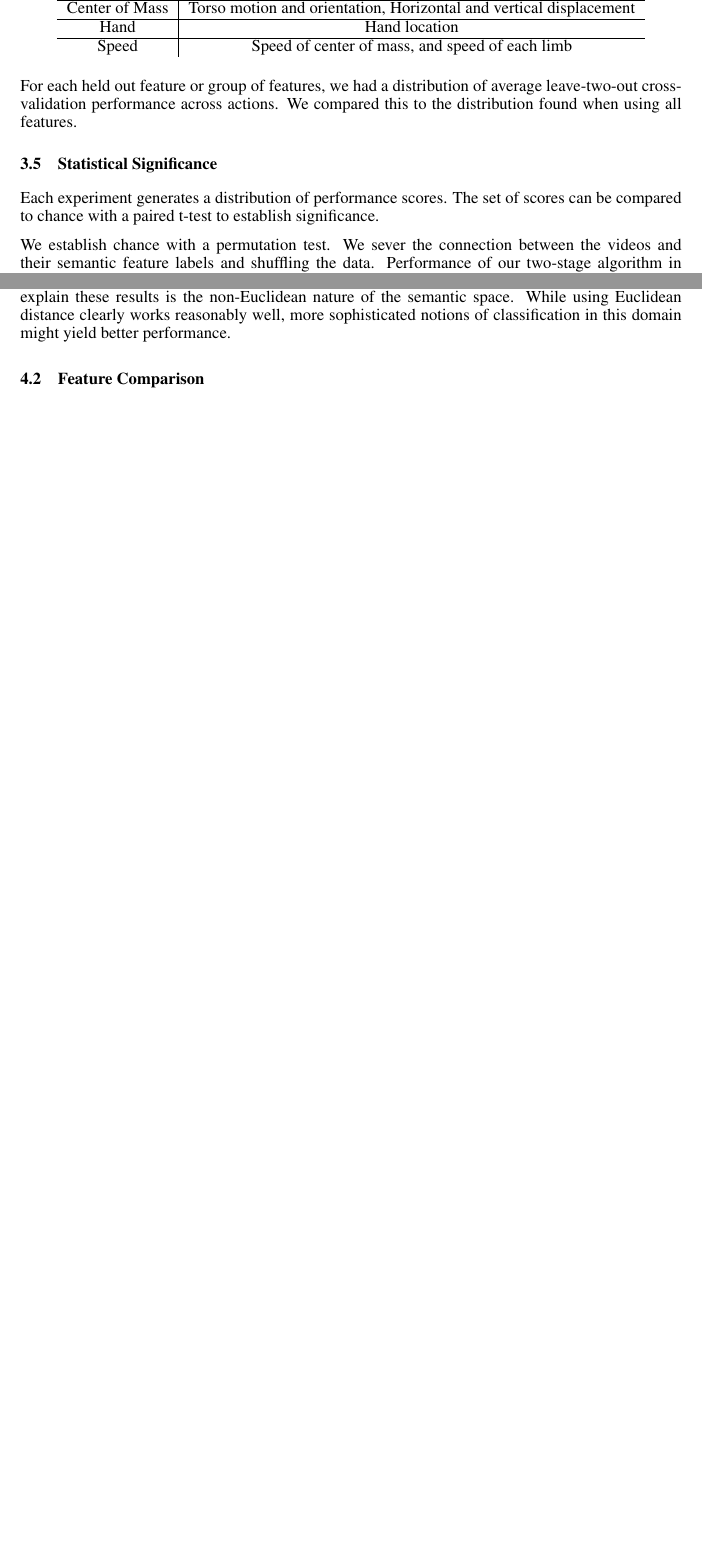
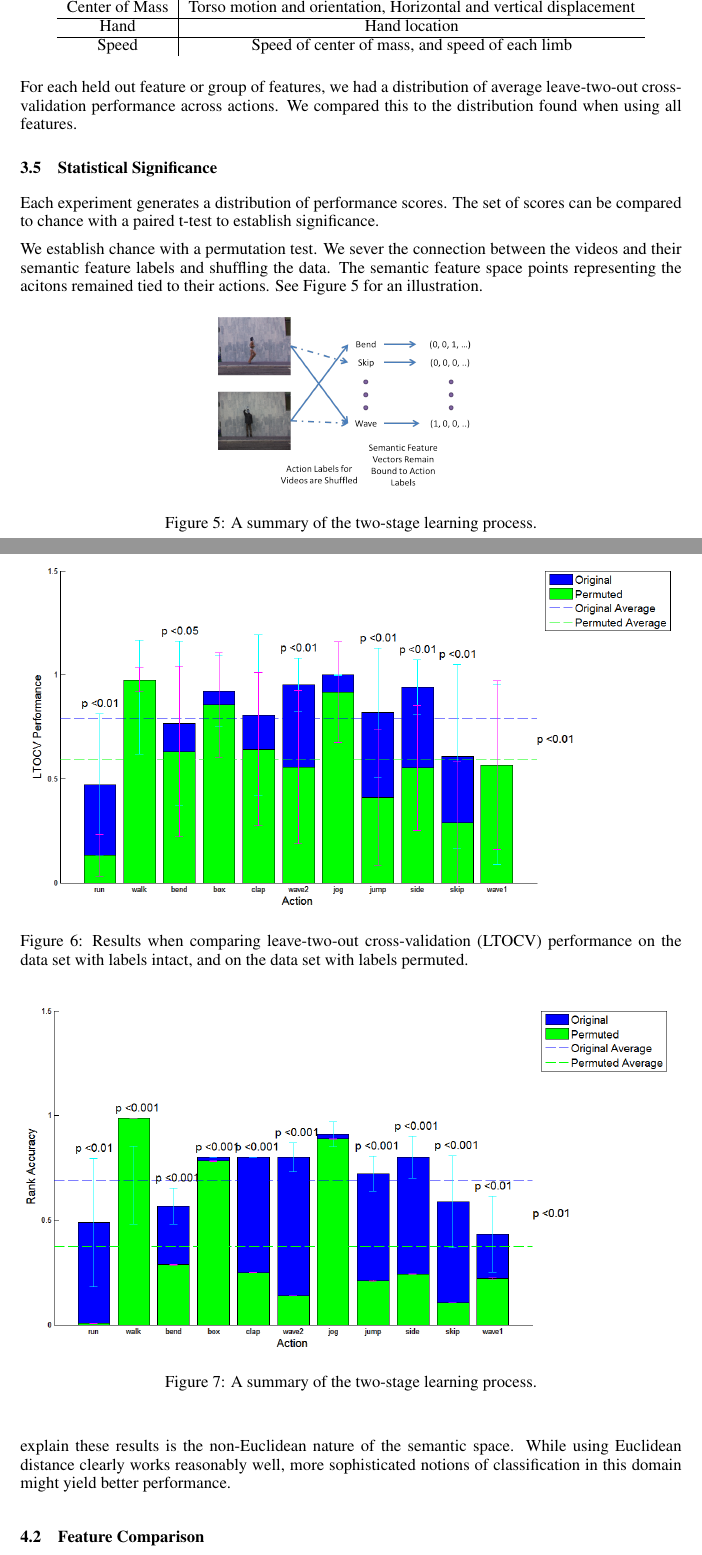
Before and after one commit to nrafidi/ML_project, a LaTeX paper (Report/Report.tex): two parts of pages 4 and 5 of 6 before the commit and two parts of pages 4 and 6 of 8 after it, joined at a grey line, cut so that both start at the same text, the shorter picture padded with empty space. Compiled offline with pdfLaTeX.

Commit message:
Updated Report

```diff
--- a/Report/Report.tex
+++ b/Report/Report.tex
@@ -122,4 +122,9 @@ For each held out feature or group of features, we had a distribution of average
 \subsection{Statistical Significance}
 Each experiment generates a distribution of performance scores. The set of scores can be compared to chance with a paired t-test to establish significance.
 
-We establish chance with a permutation test. We sever the connection between the videos and their semantic feature labels and shuffling the data. Performance of our two-stage algorithm in the leave-two-out cross-validation and rank experiments on this shuffled set approximates chance performance. Performance was measured for 1000 permutations and averaged across permutations. Ideally this will be close to 50\%, but it may not be due to imperfections/biases in the semantic feature model.
+We establish chance with a permutation test. We sever the connection between the videos and their semantic feature labels and shuffling the data. The semantic feature space points representing the acitons remained tied to their actions. See Figure \ref{st} for an illustration.
+
+\begin{figure}[h]
+  \centering
+  \includegraphics[width=.4\linewidth]{shuffle}
+  \caption{A summary of the two-stage learning process.}
@@ -160,9 +169,23 @@ This project was coded using Python. Basic libraries used include, SciPy \cite{s
 \subsection{Leave-Two-Out Cross-Validation and Rank Performance}
 Leave-two-out cross-validation performance was statistically significantly above chance for most actions, as summarized in Figure \ref{ltocvplot}.  Performance averaged across actions was also statistically significant.
 
+\begin{figure}[h]
+  \centering
+  \includegraphics[width=\linewidth]{ltocv_snap_new}
+  \caption{Results when comparing leave-two-out cross-validation (LTOCV) performance on the data set with labels intact, and on the data set with labels permuted.}
+  \label{ltocvplot}
+\end{figure}
+
 Chance performance may seem high for two of the actions. This can be attributed to flaws in the semantic feature space, as there are some actions that, by nature of their location in the space, have a higher tendency to be selected.
 
 Rank performance was also very significantly above chance for most actions, as well as for performance averaged across action. See Figure \ref{rankplot}.
+
+\begin{figure}[h]
+  \centering
+  \includegraphics[width=\linewidth]{rank_snap_new}
+  \caption{A summary of the two-stage learning process.}
+  \label{rankplot}
+\end{figure}
 
 Unsurprisingly, actions that had high chance performance in leave-two-out cross-validation again had relatively high chance performance in this setting. An additional line of reasoning that can explain these results is the non-Euclidean nature of the semantic space. While using Euclidean distance clearly works reasonably well, more sophisticated notions of classification in this domain might yield better performance.
 
```
Also changed, not shown: Report/Report.pdf, Report/feature_snap.PNG (added), Report/featuregrp_snap.PNG (added), Report/ltocv_snap_new.PNG (added), Report/rank_snap_new.PNG (added), Report/shuffle.png (added), Report/Report.tex (18 more changed lines), 1 other file.
